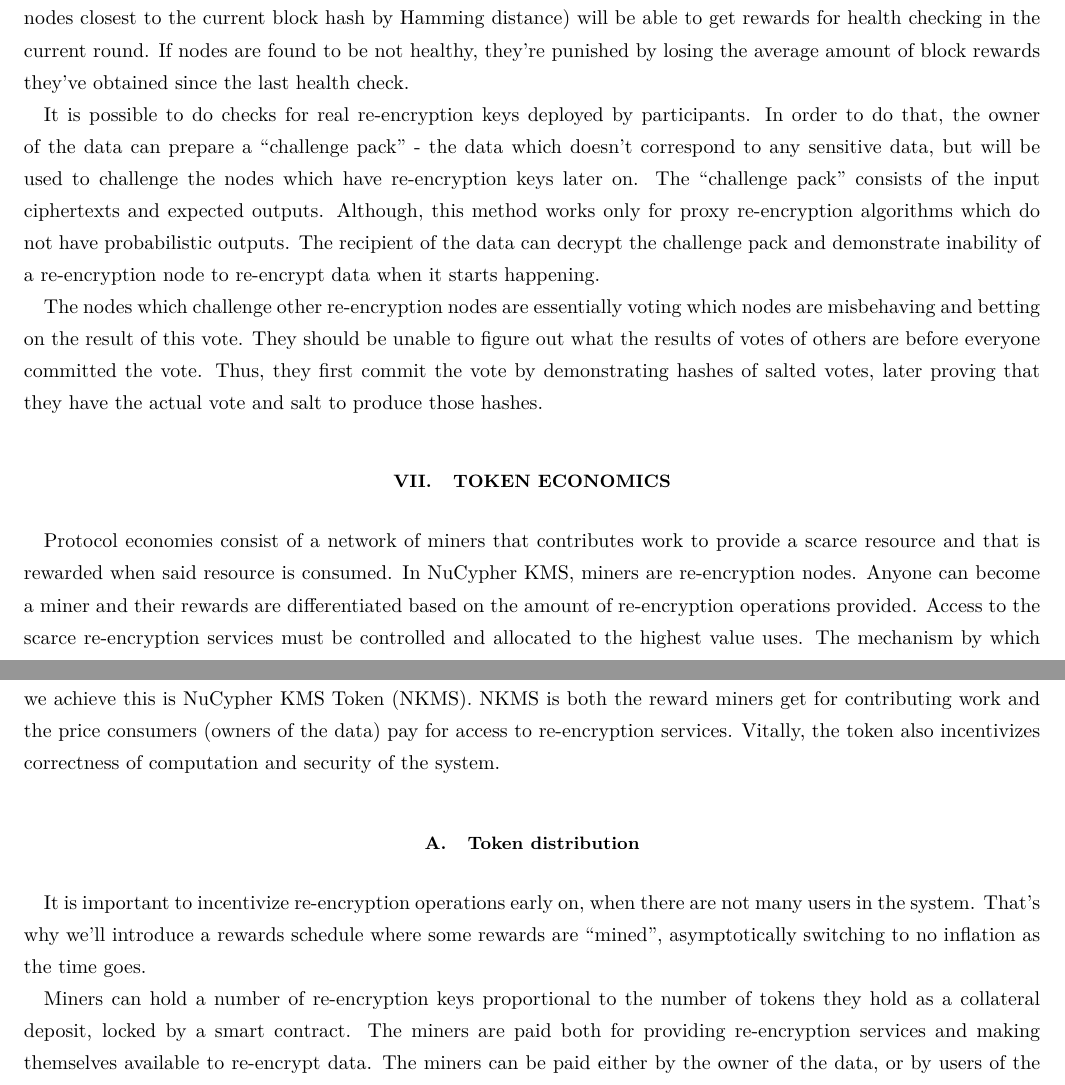
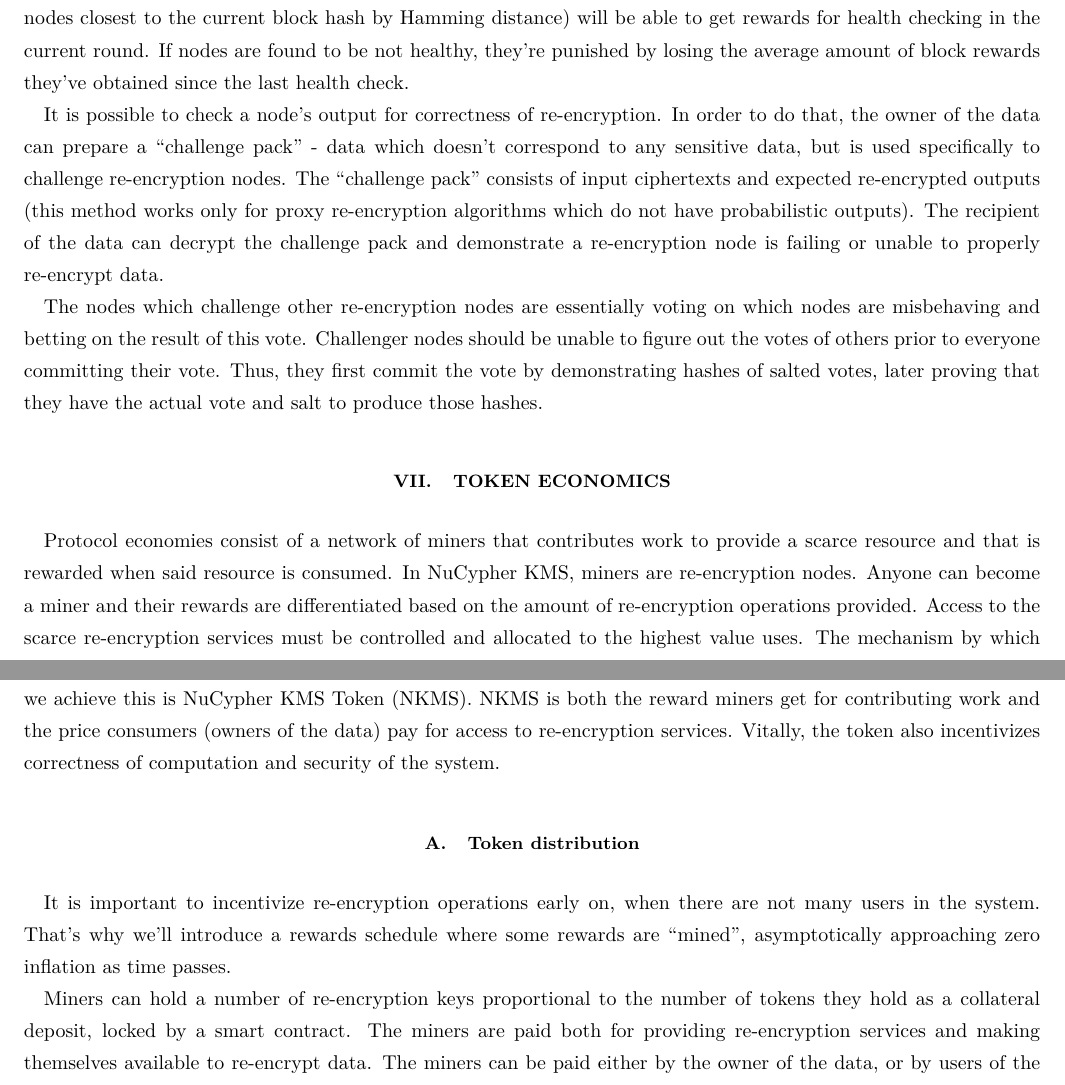
Before and after one commit to nucypher/whitepaper, a LaTeX paper (kms-whitepaper.tex): two parts of pages 16 and 17 of 20, joined at a grey line, cut so that both start at the same text. Compiled offline with pdfLaTeX.

Commit message:
Some edits

```diff
--- a/kms-whitepaper.tex
+++ b/kms-whitepaper.tex
@@ -635,15 +635,15 @@
 in the current round.
 If nodes are found to be not healthy, they're punished by losing the average amount of block rewards they've obtained since the last health check.
 
-It is possible to do checks for real re-encryption keys deployed by participants.
-In order to do that, the owner of the data can prepare a ``challenge pack'' - the data which doesn't correspond to any sensitive data, but will be used to
-challenge the nodes which have re-encryption keys later on.
-The ``challenge pack'' consists of the input ciphertexts and expected outputs.
-Although, this method works only for proxy re-encryption algorithms which do not have probabilistic outputs.
-The recipient of the data can decrypt the challenge pack and demonstrate inability of a re-encryption node to re-encrypt data when it starts happening.
+It is possible to check a node's output for correctness of re-encryption.
+In order to do that, the owner of the data can prepare a ``challenge pack'' - data which doesn't correspond to any sensitive data, but is used specifically to
+challenge re-encryption nodes.
+The ``challenge pack'' consists of input ciphertexts and expected re-encrypted outputs
+(this method works only for proxy re-encryption algorithms which do not have probabilistic outputs).
+The recipient of the data can decrypt the challenge pack and demonstrate a re-encryption node is failing or unable to properly re-encrypt data.
 
-The nodes which challenge other re-encryption nodes are essentially voting which nodes are misbehaving and betting on the result of this vote.
-They should be unable to figure out what the results of votes of others are before everyone committed the vote.
+The nodes which challenge other re-encryption nodes are essentially voting on which nodes are misbehaving and betting on the result of this vote.
+Challenger nodes should be unable to figure out the votes of others prior to everyone committing their vote.
 Thus, they first commit the vote by demonstrating hashes of salted votes, later proving that they have the actual vote and salt to produce those hashes.
 
 \section{Token economics}
@@ -661,7 +661,7 @@
 \subsection{Token distribution}
 
 It is important to incentivize re-encryption operations early on, when there are not many users in the system.
-That's why we'll introduce a rewards schedule where some rewards are ``mined'', asymptotically switching to no inflation as the time goes.
+That's why we'll introduce a rewards schedule where some rewards are ``mined'', asymptotically approaching zero inflation as time passes.
 
 Miners can hold a number of re-encryption keys proportional to the number of tokens they hold as a collateral deposit, locked by a smart contract.
 The miners are paid both for providing re-encryption services and making themselves available to re-encrypt data.
```
